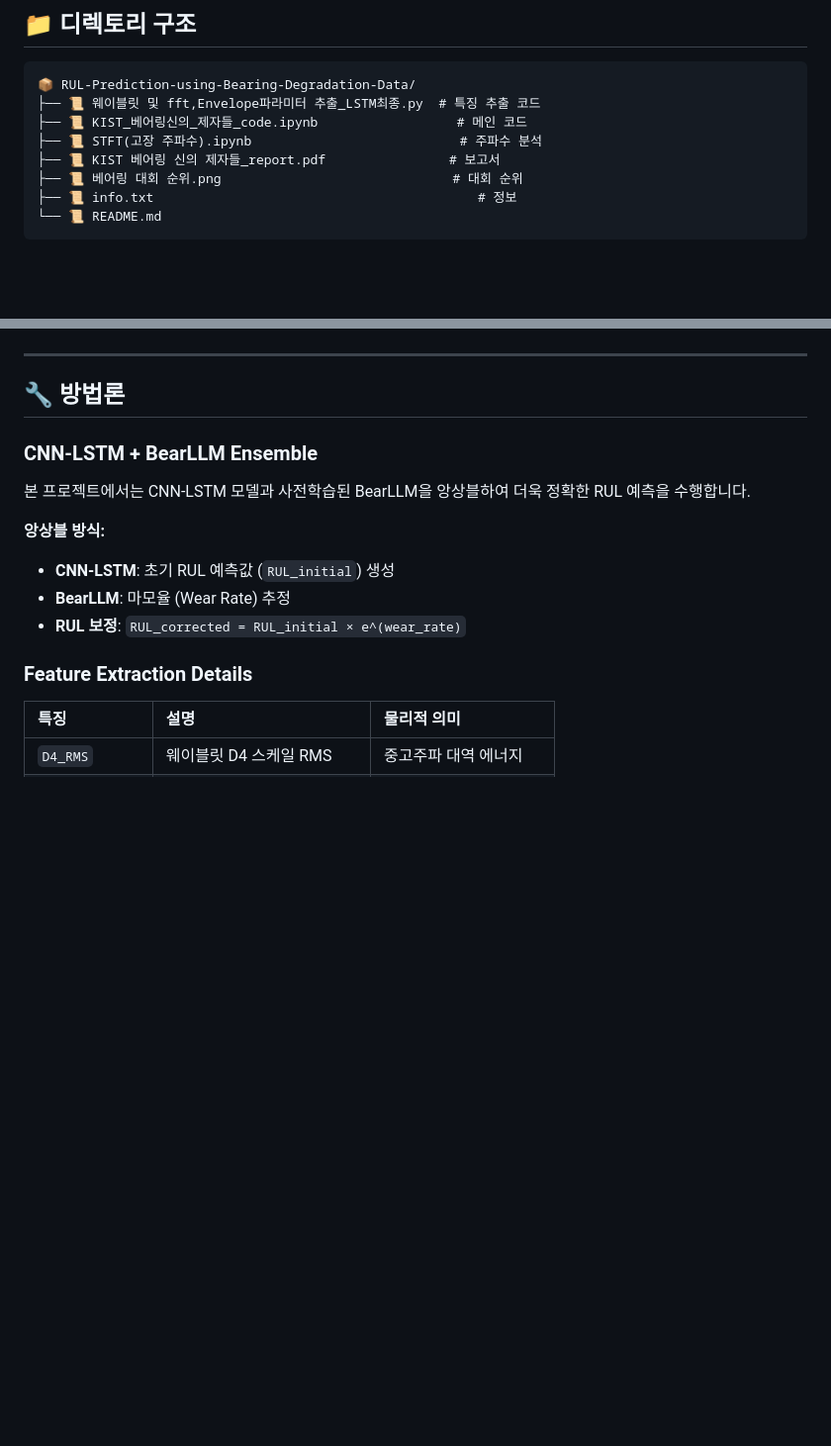
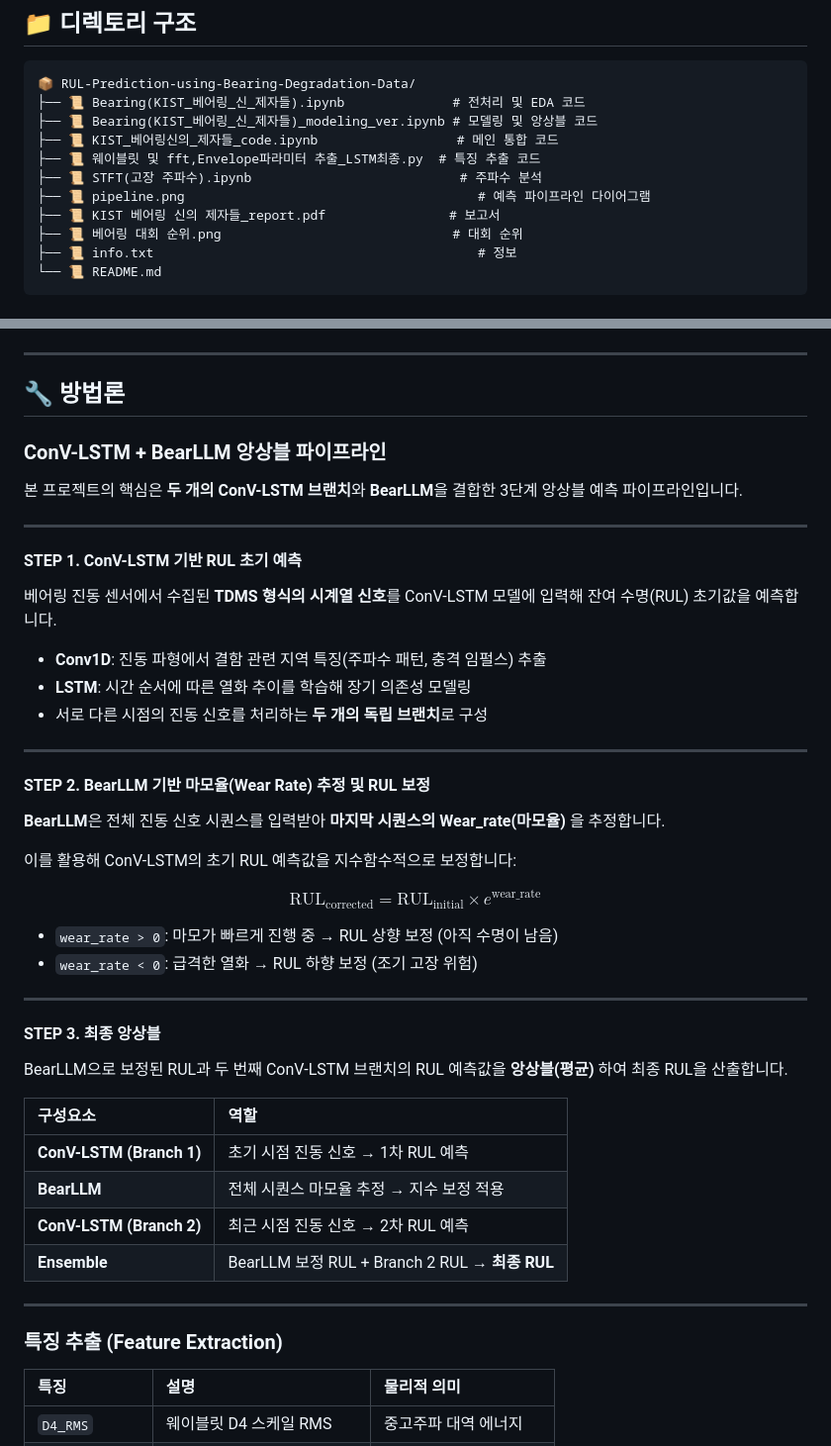
Before and after one commit to jinnwoook/RUL-Prediction-using-Bearing-Degradation-Data, a Markdown page: README.md, 2 parts joined by grey strips. Shown: that part at 99% size. Drawn GitHub-style; blank space fills up the shorter version.

Commit message:
Add new notebooks, pipeline image, and update methodology in README

````diff
--- a/README.md
+++ b/README.md
@@ -119,9 +125,12 @@
 
 ```
 📦 RUL-Prediction-using-Bearing-Degradation-Data/
+├── 📜 Bearing(KIST_베어링_신_제자들).ipynb              # 전처리 및 EDA 코드
+├── 📜 Bearing(KIST_베어링_신_제자들)_modeling_ver.ipynb # 모델링 및 앙상블 코드
+├── 📜 KIST_베어링신의_제자들_code.ipynb                  # 메인 통합 코드
 ├── 📜 웨이블릿 및 fft,Envelope파라미터 추출_LSTM최종.py  # 특징 추출 코드
-├── 📜 KIST_베어링신의_제자들_code.ipynb                  # 메인 코드
 ├── 📜 STFT(고장 주파수).ipynb                           # 주파수 분석
+├── 📜 pipeline.png                                      # 예측 파이프라인 다이어그램
 ├── 📜 KIST 베어링 신의 제자들_report.pdf                # 보고서
 ├── 📜 베어링 대회 순위.png                              # 대회 순위
 ├── 📜 info.txt                                          # 정보
@@ -234,16 +243,49 @@ with torch.no_grad():
 
 ## 🔧 방법론
 
-### CNN-LSTM + BearLLM Ensemble
+### ConV-LSTM + BearLLM 앙상블 파이프라인
 
-본 프로젝트에서는 CNN-LSTM 모델과 사전학습된 BearLLM을 앙상블하여 더욱 정확한 RUL 예측을 수행합니다.
+본 프로젝트의 핵심은 **두 개의 ConV-LSTM 브랜치**와 **BearLLM**을 결합한 3단계 앙상블 예측 파이프라인입니다.
 
-**앙상블 방식:**
-- **CNN-LSTM**: 초기 RUL 예측값 (`RUL_initial`) 생성
-- **BearLLM**: 마모율 (Wear Rate) 추정
-- **RUL 보정**: `RUL_corrected = RUL_initial × e^(wear_rate)`
+---
 
-### Feature Extraction Details
+#### STEP 1. ConV-LSTM 기반 RUL 초기 예측
+
+베어링 진동 센서에서 수집된 **TDMS 형식의 시계열 신호**를 ConV-LSTM 모델에 입력해 잔여 수명(RUL) 초기값을 예측합니다.
+
+- **Conv1D**: 진동 파형에서 결함 관련 지역 특징(주파수 패턴, 충격 임펄스) 추출
+- **LSTM**: 시간 순서에 따른 열화 추이를 학습해 장기 의존성 모델링
+- 서로 다른 시점의 진동 신호를 처리하는 **두 개의 독립 브랜치**로 구성
+
+---
+
+#### STEP 2. BearLLM 기반 마모율(Wear Rate) 추정 및 RUL 보정
+
+**BearLLM**은 전체 진동 신호 시퀀스를 입력받아 **마지막 시퀀스의 Wear_rate(마모율)** 을 추정합니다.
+
+이를 활용해 ConV-LSTM의 초기 RUL 예측값을 지수함수적으로 보정합니다:
+
+$$\text{RUL}_{\text{corrected}} = \text{RUL}_{\text{initial}} \times e^{\text{wear\_rate}}$$
+
+- `wear_rate > 0`: 마모가 빠르게 진행 중 → RUL 상향 보정 (아직 수명이 남음)
+- `wear_rate < 0`: 급격한 열화 → RUL 하향 보정 (조기 고장 위험)
+
+---
+
+#### STEP 3. 최종 앙상블
+
+BearLLM으로 보정된 RUL과 두 번째 ConV-LSTM 브랜치의 RUL 예측값을 **앙상블(평균)** 하여 최종 RUL을 산출합니다.
+
+| 구성요소 | 역할 |
+|:---|:---|
+| **ConV-LSTM (Branch 1)** | 초기 시점 진동 신호 → 1차 RUL 예측 |
+| **BearLLM** | 전체 시퀀스 마모율 추정 → 지수 보정 적용 |
+| **ConV-LSTM (Branch 2)** | 최근 시점 진동 신호 → 2차 RUL 예측 |
+| **Ensemble** | BearLLM 보정 RUL + Branch 2 RUL → **최종 RUL** |
+
+---
+
+### 특징 추출 (Feature Extraction)
 
 | 특징 | 설명 | 물리적 의미 |
 |:---|:---|:---|
````
Also changed, not shown: other parts of README.md (+6 -0 lines), pipeline.png (added), 2 other files.
